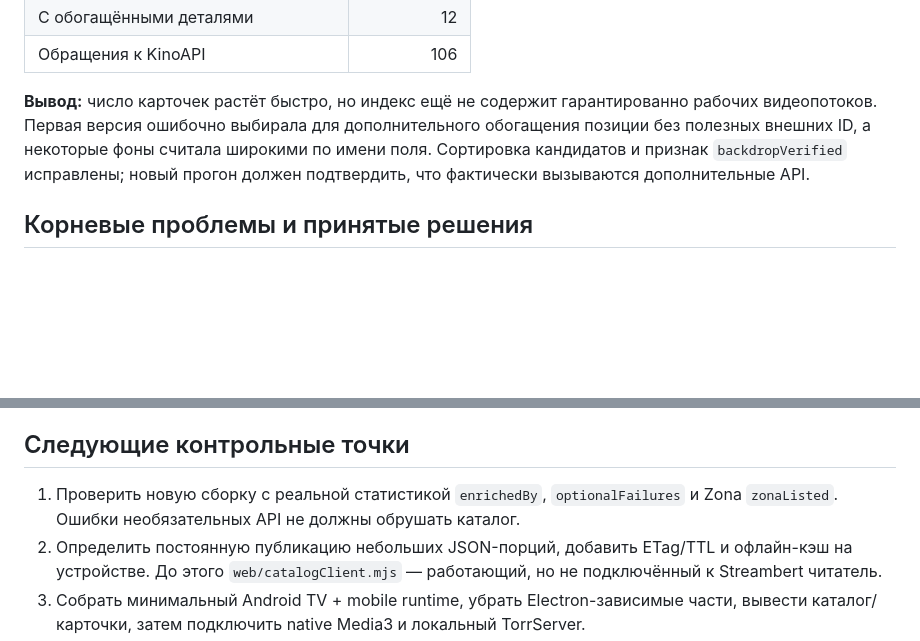
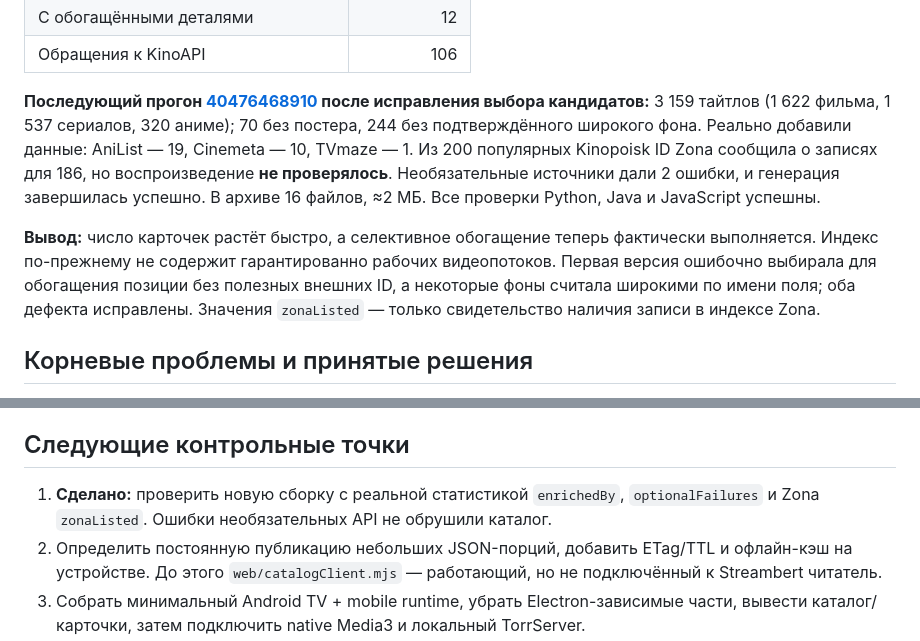
Before and after one commit to ivan-s-2001/cinema, a Markdown page: docs/ARCHITECTURE_AUDIT.md, 2 parts joined by grey strips. Drawn GitHub-style; blank space fills up the shorter version.

Commit message:
Record verified catalogue metrics and Android blockers in architecture audit

```diff
--- a/docs/ARCHITECTURE_AUDIT.md
+++ b/docs/ARCHITECTURE_AUDIT.md
@@ -23,7 +23,9 @@
 | С обогащёнными деталями | 12 |
 | Обращения к KinoAPI | 106 |
 
-**Вывод:** число карточек растёт быстро, но индекс ещё не содержит гарантированно рабочих видеопотоков. Первая версия ошибочно выбирала для дополнительного обогащения позиции без полезных внешних ID, а некоторые фоны считала широкими по имени поля. Сортировка кандидатов и признак `backdropVerified` исправлены; новый прогон должен подтвердить, что фактически вызываются дополнительные API.
+**Последующий прогон [40476468910](https://github.com/ivan-s-2001/cinema/actions/runs/40476468910) после исправления выбора кандидатов:** 3 159 тайтлов (1 622 фильма, 1 537 сериалов, 320 аниме); 70 без постера, 244 без подтверждённого широкого фона. Реально добавили данные: AniList — 19, Cinemeta — 10, TVmaze — 1. Из 200 популярных Kinopoisk ID Zona сообщила о записях для 186, но воспроизведение **не проверялось**. Необязательные источники дали 2 ошибки, и генерация завершилась успешно. В архиве 16 файлов, ≈2 МБ. Все проверки Python, Java и JavaScript успешны.
+
+**Вывод:** число карточек растёт быстро, а селективное обогащение теперь фактически выполняется. Индекс по-прежнему не содержит гарантированно рабочих видеопотоков. Первая версия ошибочно выбирала для обогащения позиции без полезных внешних ID, а некоторые фоны считала широкими по имени поля; оба дефекта исправлены. Значения `zonaListed` — только свидетельство наличия записи в индексе Zona.
 
 ## Корневые проблемы и принятые решения
 
@@ -37,7 +39,7 @@
 
 ## Следующие контрольные точки
 
-1. Проверить новую сборку с реальной статистикой `enrichedBy`, `optionalFailures` и Zona `zonaListed`. Ошибки необязательных API не должны обрушать каталог.
+1. **Сделано:** проверить новую сборку с реальной статистикой `enrichedBy`, `optionalFailures` и Zona `zonaListed`. Ошибки необязательных API не обрушили каталог.
 2. Определить постоянную публикацию небольших JSON-порций, добавить ETag/TTL и офлайн-кэш на устройстве. До этого `web/catalogClient.mjs` — работающий, но не подключённый к Streambert читатель.
 3. Собрать минимальный Android TV + mobile runtime, убрать Electron-зависимые части, вывести каталог/карточки, затем подключить native Media3 и локальный TorrServer.
 4. Проверить на Xiaomi TV: скорость открытия первого экрана, удержание D-pad-фокуса, постеры без деформаций, настоящий переход к серии, переключение качества/озвучки и устойчивость воспроизведения. Не обещать Dolby Vision/HDR или 4K, пока поток и декодер не подтвердили это.
```
